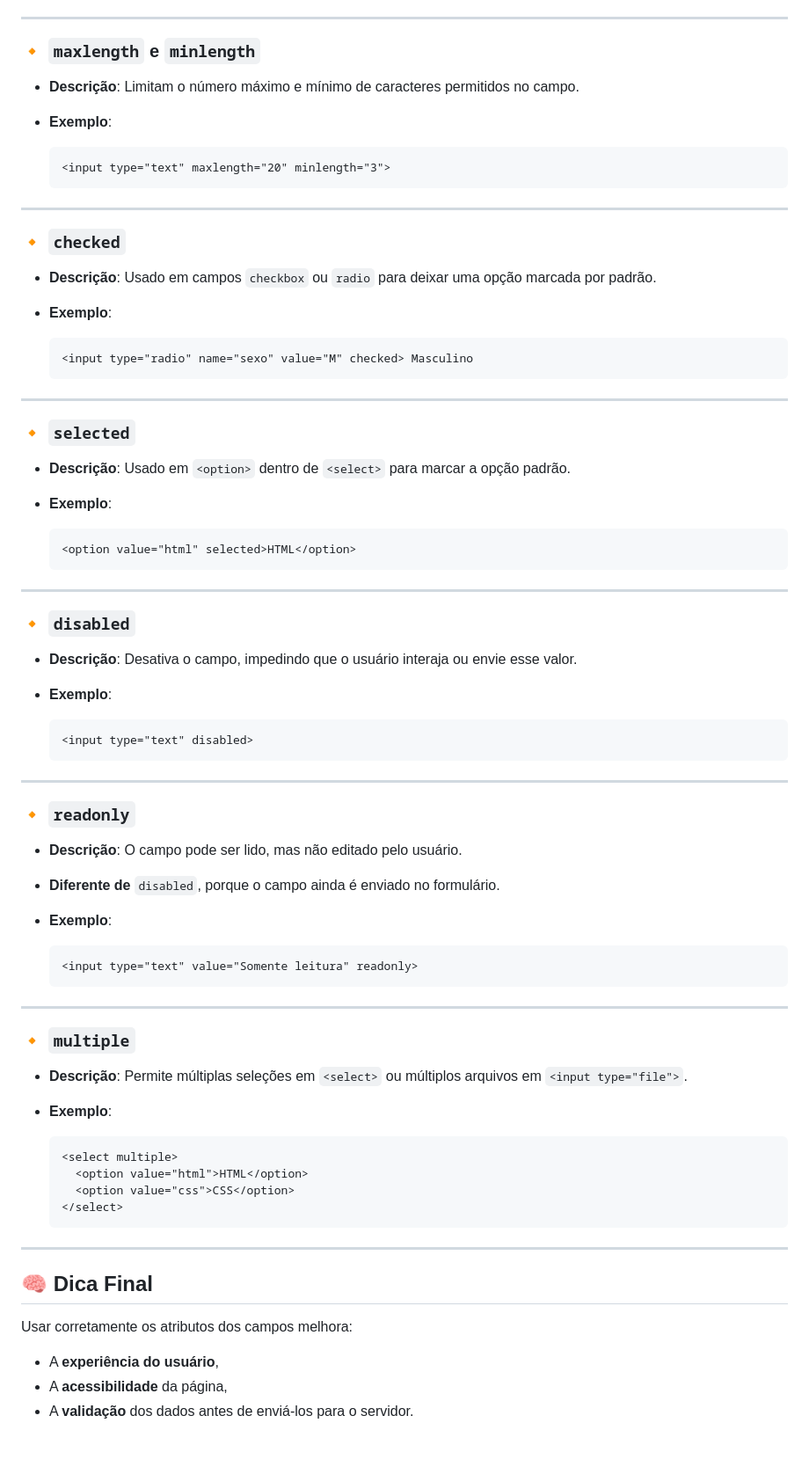
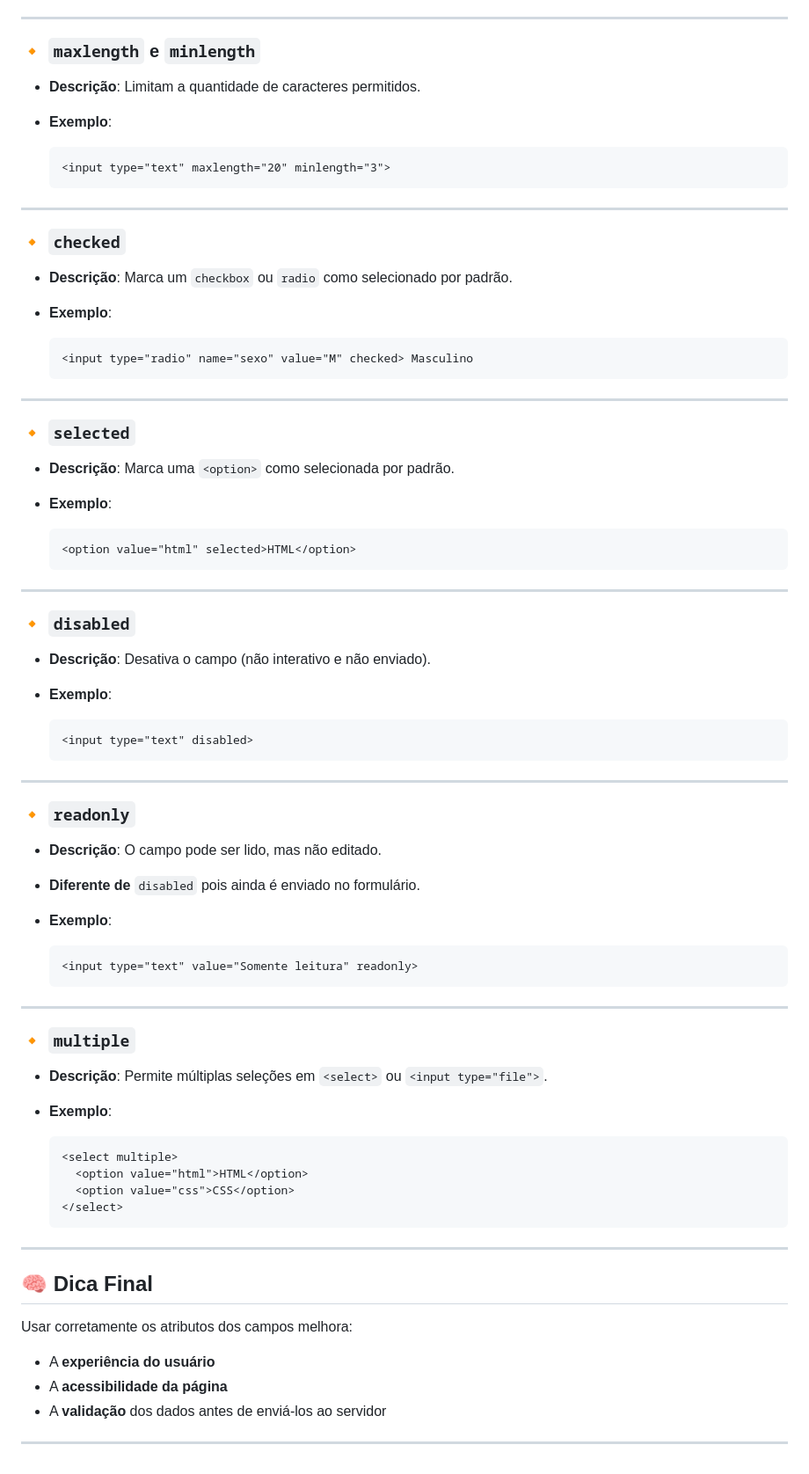
Before and after one commit to LeoSouzaSenac/FrontEnd, a Markdown page: Criando Formulários.md, the part around one of its changes. Shown at 88% size. Drawn GitHub-style.

````diff
--- a/Criando Formulários.md
+++ b/Criando Formulários.md
@@ -174,7 +179,7 @@ Ao criar campos em formulários HTML (como `<input>`, `<textarea>`, `<select>`),
 
 ### 🔸 `maxlength` e `minlength`
 
-* **Descrição**: Limitam o número máximo e mínimo de caracteres permitidos no campo.
+* **Descrição**: Limitam a quantidade de caracteres permitidos.
 * **Exemplo**:
 
   ```html
@@ -185,7 +190,7 @@ Ao criar campos em formulários HTML (como `<input>`, `<textarea>`, `<select>`),
 
 ### 🔸 `checked`
 
-* **Descrição**: Usado em campos `checkbox` ou `radio` para deixar uma opção marcada por padrão.
+* **Descrição**: Marca um `checkbox` ou `radio` como selecionado por padrão.
 * **Exemplo**:
 
   ```html
@@ -196,7 +201,7 @@ Ao criar campos em formulários HTML (como `<input>`, `<textarea>`, `<select>`),
 
 ### 🔸 `selected`
 
-* **Descrição**: Usado em `<option>` dentro de `<select>` para marcar a opção padrão.
+* **Descrição**: Marca uma `<option>` como selecionada por padrão.
 * **Exemplo**:
 
   ```html
@@ -207,7 +212,7 @@ Ao criar campos em formulários HTML (como `<input>`, `<textarea>`, `<select>`),
 
 ### 🔸 `disabled`
 
-* **Descrição**: Desativa o campo, impedindo que o usuário interaja ou envie esse valor.
+* **Descrição**: Desativa o campo (não interativo e não enviado).
 * **Exemplo**:
 
   ```html
@@ -218,8 +223,8 @@ Ao criar campos em formulários HTML (como `<input>`, `<textarea>`, `<select>`),
 
 ### 🔸 `readonly`
 
-* **Descrição**: O campo pode ser lido, mas não editado pelo usuário.
-* **Diferente de** `disabled`, porque o campo ainda é enviado no formulário.
+* **Descrição**: O campo pode ser lido, mas não editado.
+* **Diferente de** `disabled` pois ainda é enviado no formulário.
 * **Exemplo**:
 
   ```html
@@ -230,7 +235,7 @@ Ao criar campos em formulários HTML (como `<input>`, `<textarea>`, `<select>`),
 
 ### 🔸 `multiple`
 
-* **Descrição**: Permite múltiplas seleções em `<select>` ou múltiplos arquivos em `<input type="file">`.
+* **Descrição**: Permite múltiplas seleções em `<select>` ou `<input type="file">`.
 * **Exemplo**:
 
   ```html
@@ -246,6 +251,8 @@ Ao criar campos em formulários HTML (como `<input>`, `<textarea>`, `<select>`),
 
 Usar corretamente os atributos dos campos melhora:
 
-* A **experiência do usuário**,
-* A **acessibilidade** da página,
-* A **validação** dos dados antes de enviá-los para o servidor.
+* A **experiência do usuário**
+* A **acessibilidade da página**
+* A **validação** dos dados antes de enviá-los ao servidor
+
+---
````
Also changed, not shown: other parts of Criando Formulários.md (+21 -16 lines).
